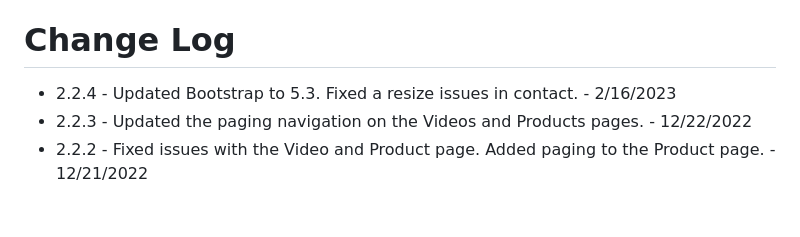
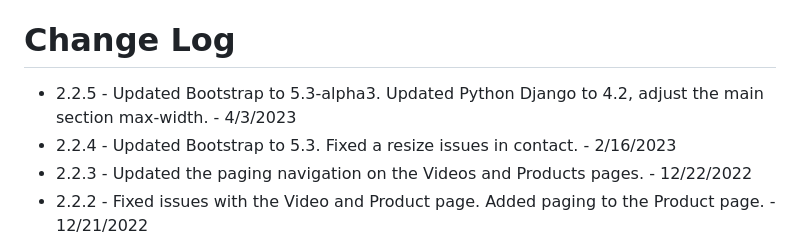
Before and after one commit to nwrocketman64/JKWWoodWorks-Django-Codebase, a Markdown page: README.md, the part around the change. Drawn GitHub-style; blank space fills up the shorter version.

```diff
--- a/README.md
+++ b/README.md
@@ -51,6 +51,7 @@ These were a few website that I found to be very helpful in building this websit
 * [Pagination](https://docs.djangoproject.com/en/4.1/topics/pagination/)
 
 # Change Log
+* 2.2.5 - Updated Bootstrap to 5.3-alpha3. Updated Python Django to 4.2, adjust the main section max-width. - 4/3/2023
 * 2.2.4 - Updated Bootstrap to 5.3. Fixed a resize issues in contact. - 2/16/2023
 * 2.2.3 - Updated the paging navigation on the Videos and Products pages. - 12/22/2022
 * 2.2.2 - Fixed issues with the Video and Product page. Added paging to the Product page. - 12/21/2022
```
